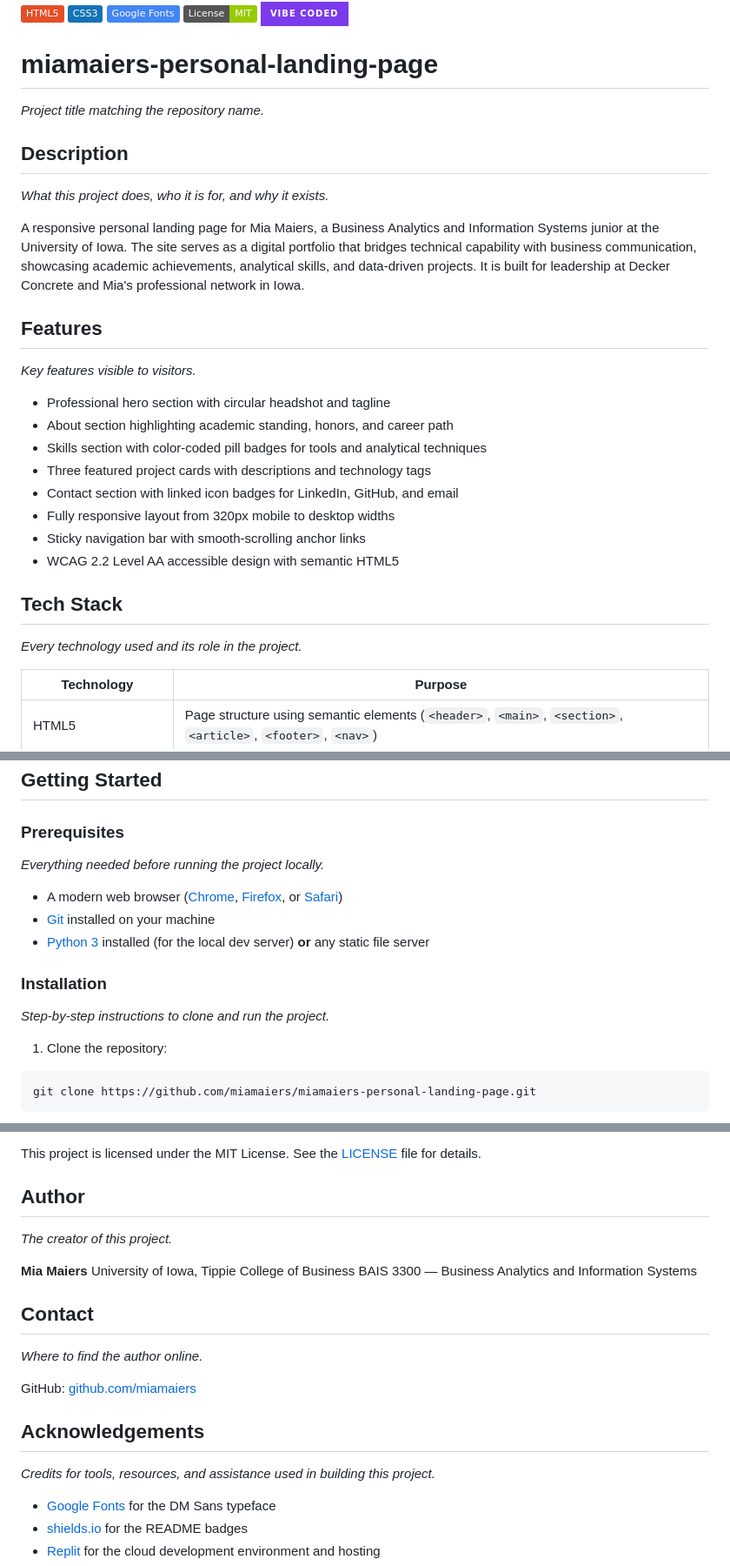
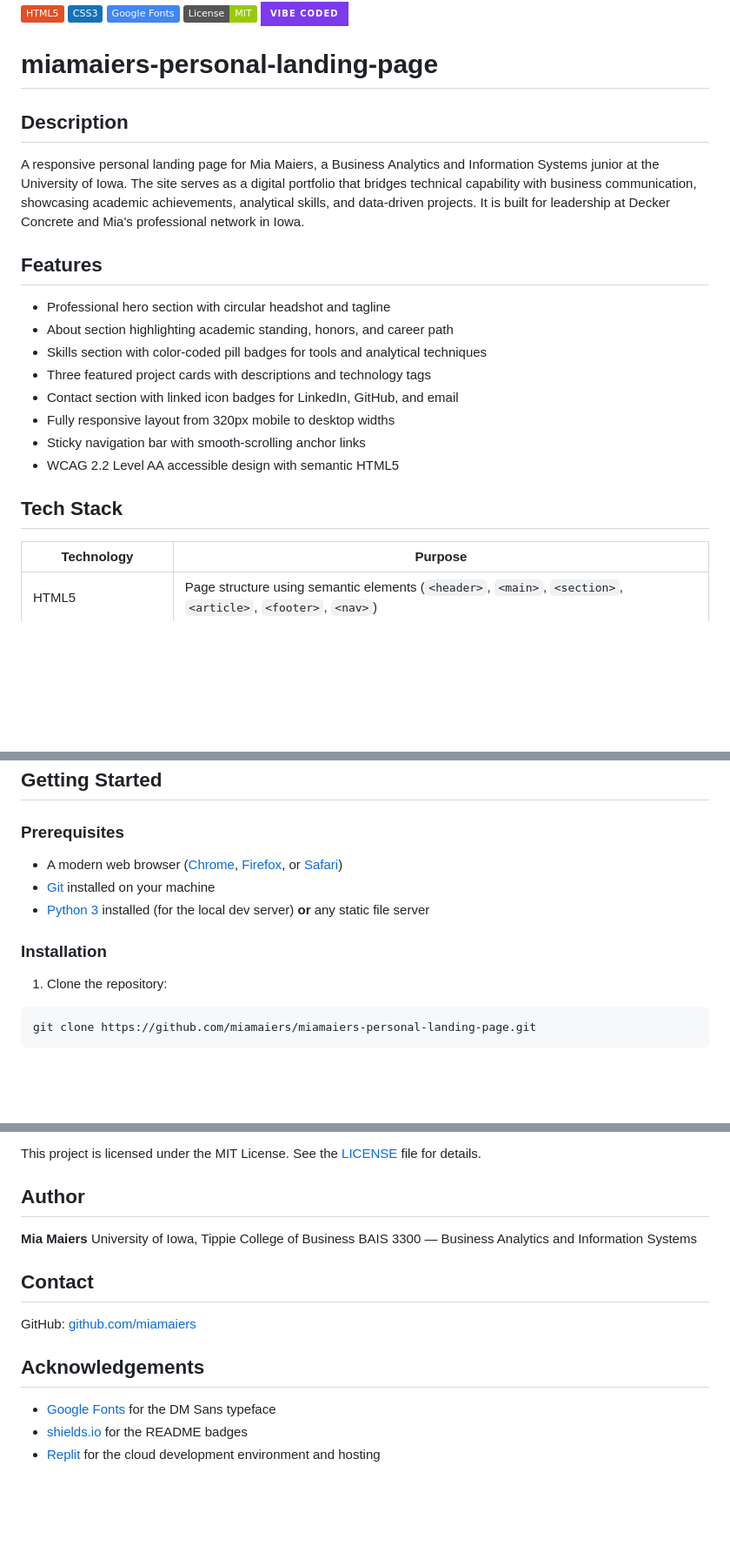
Before and after one commit to miamaiers/miamaiers-landing-page, a Markdown page: README.md, 3 parts joined by grey strips. Shown at 87% size. Rendered like a GitHub page; badges without logos; blank space fills up the shorter version.

```diff
--- a/README.md
+++ b/README.md
@@ -6,17 +4,11 @@
 
 # miamaiers-personal-landing-page
 
-*Project title matching the repository name.*
-
 ## Description
-
-*What this project does, who it is for, and why it exists.*
 
 A responsive personal landing page for Mia Maiers, a Business Analytics and Information Systems junior at the University of Iowa. The site serves as a digital portfolio that bridges technical capability with business communication, showcasing academic achievements, analytical skills, and data-driven projects. It is built for leadership at Decker Concrete and Mia's professional network in Iowa.
 
 ## Features
-
-*Key features visible to visitors.*
 
 - Professional hero section with circular headshot and tagline
 - About section highlighting academic standing, honors, and career path
@@ -28,8 +20,6 @@ A responsive personal landing page for Mia Maiers, a Business Analytics and Info
 - WCAG 2.2 Level AA accessible design with semantic HTML5
 
 ## Tech Stack
-
-*Every technology used and its role in the project.*
 
 | Technology | Purpose |
 |---|---|
@@ -44,15 +34,11 @@ A responsive personal landing page for Mia Maiers, a Business Analytics and Info
 
 ### Prerequisites
 
-*Everything needed before running the project locally.*
-
 - A modern web browser ([Chrome](https://www.google.com/chrome/), [Firefox](https://www.mozilla.org/firefox/), or [Safari](https://www.apple.com/safari/))
 - [Git](https://git-scm.com/downloads) installed on your machine
 - [Python 3](https://www.python.org/downloads/) installed (for the local dev server) **or** any static file server
 
 ### Installation
-
-*Step-by-step instructions to clone and run the project.*
 
 1. Clone the repository:
 
@@ -155,8 +127,6 @@ Contributions are welcome. If you have suggestions for improvements or find a bu
 This project is licensed under the MIT License. See the [LICENSE](LICENSE) file for details.
 
 ## Author
-
-*The creator of this project.*
 
 **Mia Maiers**
 University of Iowa, Tippie College of Business
@@ -164,13 +134,9 @@ BAIS 3300 — Business Analytics and Information Systems
 
 ## Contact
 
-*Where to find the author online.*
-
 GitHub: [github.com/miamaiers](https://github.com/miamaiers)
 
 ## Acknowledgements
-
-*Credits for tools, resources, and assistance used in building this project.*
 
 - [Google Fonts](https://fonts.google.com/) for the DM Sans typeface
 - [shields.io](https://shields.io/) for the README badges
```
Also changed, not shown: other parts of README.md (+0 -16 lines).
